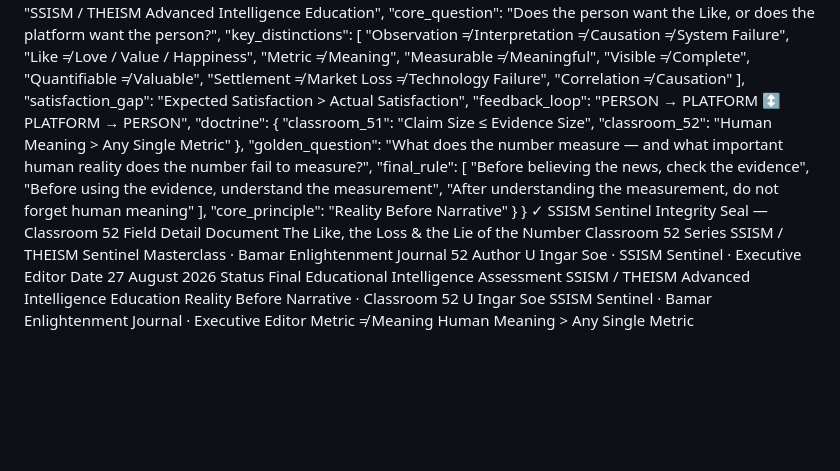
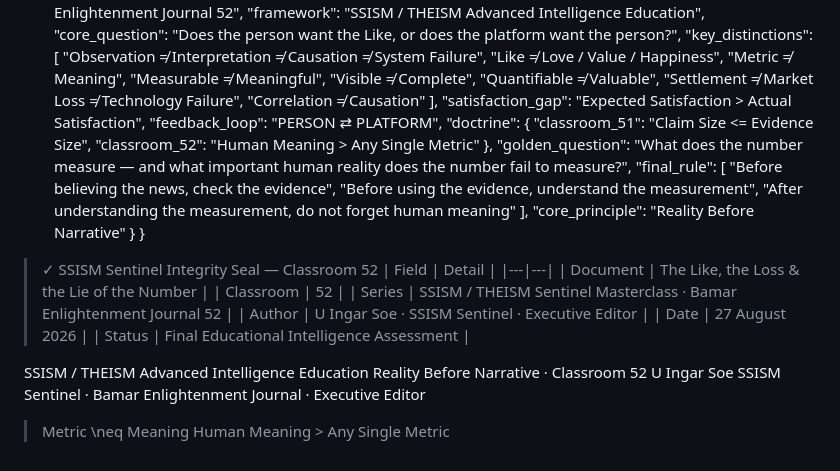
Before and after one commit to UIngarsoe/THEISM-Youism-Engine-MYISM, a Markdown page: THEISM CLASSROOM/SSISM_Classroom_52_The_Like_the_Loss_and_the_Lie_of_the_Number.md, the part around one of its changes. Drawn GitHub-style; blank space fills up the shorter version.

```diff
--- a/THEISM CLASSROOM/SSISM_Classroom_52_The_Like_the_Loss_and_the_Lie_of_the_Number.md
+++ b/THEISM CLASSROOM/SSISM_Classroom_52_The_Like_the_Loss_and_the_Lie_of_the_Number.md
@@ -282,9 +204,9 @@ XXIV. JSON Knowledge Block
       "Correlation ≠ Causation"
     ],
     "satisfaction_gap": "Expected Satisfaction > Actual Satisfaction",
-    "feedback_loop": "PERSON → PLATFORM ↕ PLATFORM → PERSON",
+    "feedback_loop": "PERSON ⇄ PLATFORM",
     "doctrine": {
-      "classroom_51": "Claim Size ≤ Evidence Size",
+      "classroom_51": "Claim Size <= Evidence Size",
       "classroom_52": "Human Meaning > Any Single Metric"
     },
     "golden_question": "What does the number measure — and what important human reality does the number fail to measure?",
@@ -296,24 +218,21 @@ XXIV. JSON Knowledge Block
     "core_principle": "Reality Before Narrative"
   }
 }
-✓ SSISM Sentinel Integrity Seal — Classroom 52
-Field
-Detail
-Document
-The Like, the Loss & the Lie of the Number
-Classroom
-52
-Series
-SSISM / THEISM Sentinel Masterclass · Bamar Enlightenment Journal 52
-Author
-U Ingar Soe · SSISM Sentinel · Executive Editor
-Date
-27 August 2026
-Status
-Final Educational Intelligence Assessment
+
+> ✓ SSISM Sentinel Integrity Seal — Classroom 52
+> | Field | Detail |
+> |---|---|
+> | Document | The Like, the Loss & the Lie of the Number |
+> | Classroom | 52 |
+> | Series | SSISM / THEISM Sentinel Masterclass · Bamar Enlightenment Journal 52 |
+> | Author | U Ingar Soe · SSISM Sentinel · Executive Editor |
+> | Date | 27 August 2026 |
+> | Status | Final Educational Intelligence Assessment |
+>
 SSISM / THEISM Advanced Intelligence Education
 Reality Before Narrative · Classroom 52
 U Ingar Soe
 SSISM Sentinel · Bamar Enlightenment Journal · Executive Editor
-Metric ≠ Meaning
-Human Meaning > Any Single Metric
+> Metric \neq Meaning
+> Human Meaning > Any Single Metric
+>
```
Also changed, not shown: other parts of THEISM CLASSROOM/SSISM_Classroom_52_The_Like_the_Loss_and_the_Lie_of_the_Number.md (+115 -193 lines).
